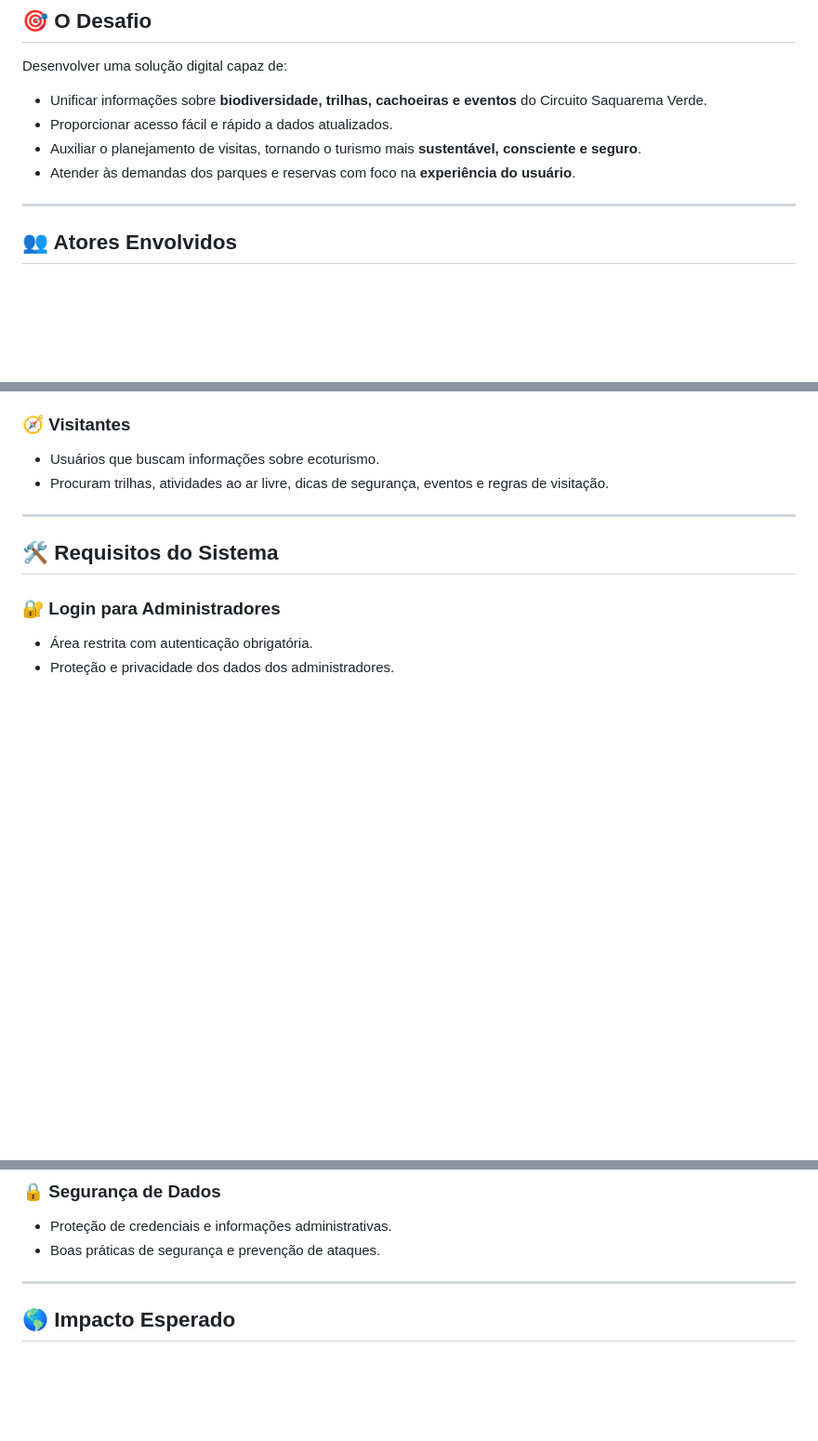
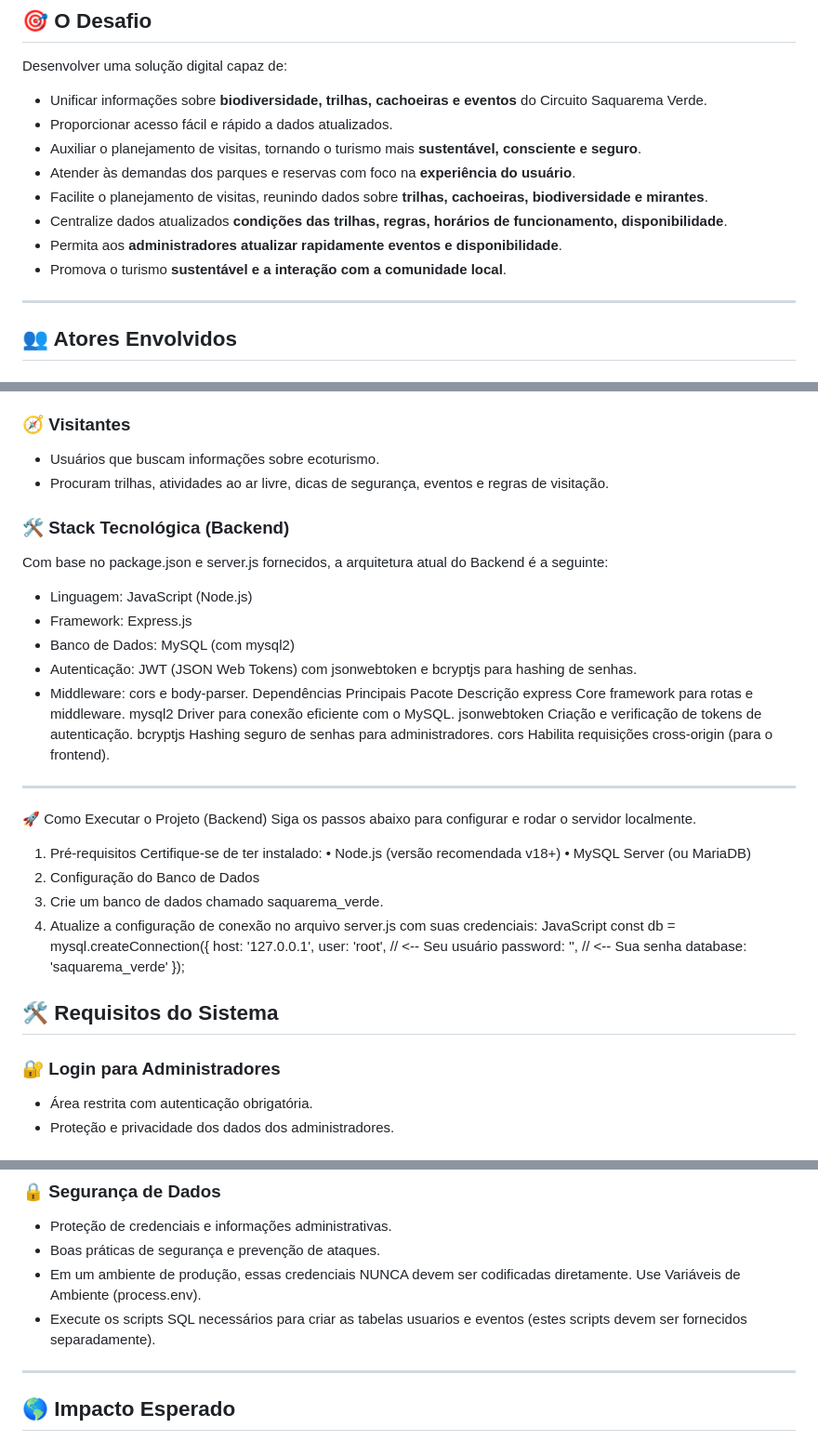
Before and after one commit to ElizeuCossta/Projeto-Problema---Saquarema-Verde, a Markdown page: Readme.md, 3 parts joined by grey strips. Shown: that part at 93% size. Drawn GitHub-style; blank space fills up the shorter version.

Commit message:
Alterado

```diff
--- a/Readme.md
+++ b/Readme.md
@@ -28,6 +28,10 @@ Desenvolver uma solução digital capaz de:
 - Proporcionar acesso fácil e rápido a dados atualizados.
 - Auxiliar o planejamento de visitas, tornando o turismo mais **sustentável, consciente e seguro**.
 - Atender às demandas dos parques e reservas com foco na **experiência do usuário**.
+- Facilite o planejamento de visitas, reunindo dados sobre **trilhas, cachoeiras, biodiversidade e mirantes**.
+- Centralize dados atualizados **condições das trilhas, regras, horários de funcionamento, disponibilidade**.
+- Permita aos **administradores atualizar rapidamente eventos e disponibilidade**.
+- Promova o turismo **sustentável e a interação com a comunidade local**.
 
 ---
 
@@ -42,7 +46,38 @@ Desenvolver uma solução digital capaz de:
 - Usuários que buscam informações sobre ecoturismo.
 - Procuram trilhas, atividades ao ar livre, dicas de segurança, eventos e regras de visitação.
 
----
+### 🛠️ Stack Tecnológica (Backend)
+Com base no package.json e server.js fornecidos, a arquitetura atual do Backend é a seguinte:
+- Linguagem: JavaScript (Node.js)
+- Framework: Express.js
+- Banco de Dados: MySQL (com mysql2)
+- Autenticação: JWT (JSON Web Tokens) com jsonwebtoken e bcryptjs para hashing de senhas.
+- Middleware: cors e body-parser.
+Dependências Principais
+Pacote	Descrição
+express	Core framework para rotas e middleware.
+mysql2	Driver para conexão eficiente com o MySQL.
+jsonwebtoken	Criação e verificação de tokens de autenticação.
+bcryptjs	Hashing seguro de senhas para administradores.
+cors	Habilita requisições cross-origin (para o frontend).
+________________________________________
+🚀 Como Executar o Projeto (Backend)
+Siga os passos abaixo para configurar e rodar o servidor localmente.
+1. Pré-requisitos
+Certifique-se de ter instalado:
+•	Node.js (versão recomendada v18+)
+•	MySQL Server (ou MariaDB)
+2. Configuração do Banco de Dados
+1.	Crie um banco de dados chamado saquarema_verde.
+2.	Atualize a configuração de conexão no arquivo server.js com suas credenciais:
+JavaScript
+const db = mysql.createConnection({
+    host: '127.0.0.1',
+    user: 'root', // <-- Seu usuário
+    password: '', // <-- Sua senha
+    database: 'saquarema_verde'
+});
+
 
 ## 🛠️ Requisitos do Sistema
 
@@ -65,6 +100,9 @@ Desenvolver uma solução digital capaz de:
 ### 🔒 Segurança de Dados
 - Proteção de credenciais e informações administrativas.
 - Boas práticas de segurança e prevenção de ataques.
+- Em um ambiente de produção, essas credenciais NUNCA devem ser codificadas diretamente. Use Variáveis de Ambiente (process.env).
+- Execute os scripts SQL necessários para criar as tabelas usuarios e eventos (estes scripts devem ser fornecidos separadamente).
+
 
 ---
 
```
